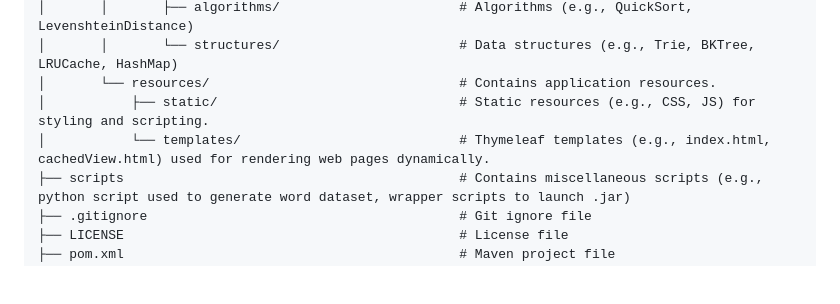
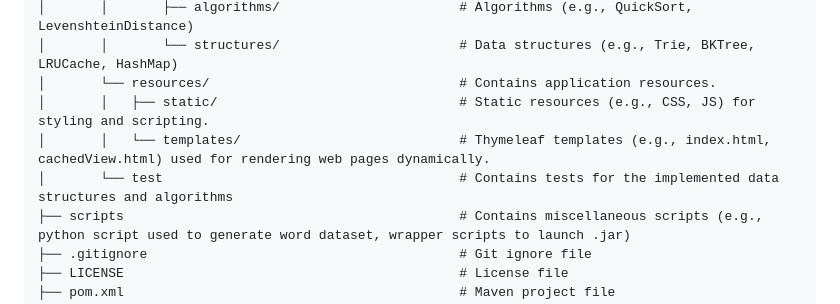
Before and after one commit to thebooleanguy/dictionary-app, a Markdown page: README.md, the part around the change. Drawn GitHub-style; blank space fills up the shorter version.

```diff
--- a/README.md
+++ b/README.md
@@ -91,8 +91,9 @@ dictionary-app/
 │       │       ├── algorithms/                       # Algorithms (e.g., QuickSort, LevenshteinDistance)
 │       │       └── structures/                       # Data structures (e.g., Trie, BKTree, LRUCache, HashMap)
 │       └── resources/                                # Contains application resources.
-│           ├── static/                               # Static resources (e.g., CSS, JS) for styling and scripting.
-│           └── templates/                            # Thymeleaf templates (e.g., index.html, cachedView.html) used for rendering web pages dynamically.
+│       │   ├── static/                               # Static resources (e.g., CSS, JS) for styling and scripting.
+│       │   └── templates/                            # Thymeleaf templates (e.g., index.html, cachedView.html) used for rendering web pages dynamically.
+│       └── test                                      # Contains tests for the implemented data structures and algorithms
 ├── scripts                                           # Contains miscellaneous scripts (e.g., python script used to generate word dataset, wrapper scripts to launch .jar)
 ├── .gitignore                                        # Git ignore file
 ├── LICENSE                                           # License file
```
